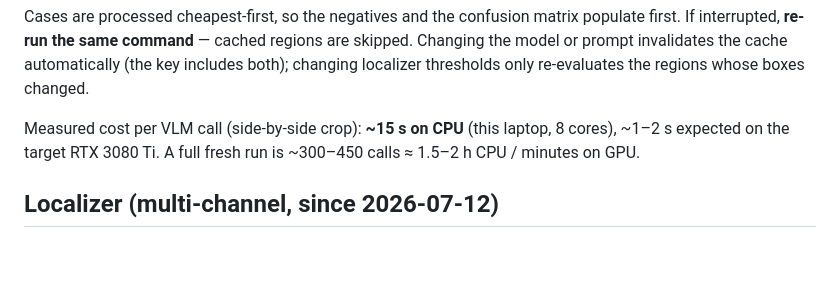
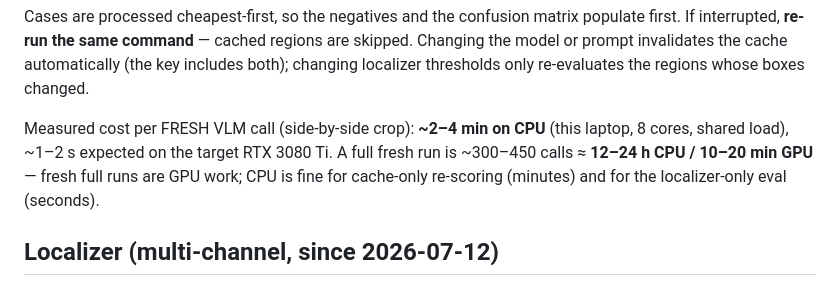
Before and after one commit to aurelien-aqr/ARSI-private, a Markdown page: benchmark/README.md, the part around the change. GitHub-like rendering; blank space fills up the shorter version.

Commit message:
benchmark/README: correct CPU cost figure (fresh crop call = 2-4 min, not 15 s)
The 15 s/call estimate divided mostly-cached run wall-times by total calls.
Measured live on a fresh run: ~2-4 min per uncached side-by-side crop call on
this 8-core laptop. Fresh full runs are GPU work; CPU is for cache-only
re-scoring and the localizer-only eval.

Co-Authored-By: Claude Fable 5 <noreply@anthropic.com>

```diff
--- a/benchmark/README.md
+++ b/benchmark/README.md
@@ -64,9 +64,11 @@ are skipped. Changing the model or prompt invalidates the cache automatically
 (the key includes both); changing localizer thresholds only re-evaluates the
 regions whose boxes changed.
 
-Measured cost per VLM call (side-by-side crop): **~15 s on CPU** (this
-laptop, 8 cores), ~1–2 s expected on the target RTX 3080 Ti. A full fresh run
-is ~300–450 calls ≈ 1.5–2 h CPU / minutes on GPU.
+Measured cost per FRESH VLM call (side-by-side crop): **~2–4 min on CPU**
+(this laptop, 8 cores, shared load), ~1–2 s expected on the target RTX
+3080 Ti. A full fresh run is ~300–450 calls ≈ **12–24 h CPU / 10–20 min
+GPU** — fresh full runs are GPU work; CPU is fine for cache-only re-scoring
+(minutes) and for the localizer-only eval (seconds).
 
 ## Localizer (multi-channel, since 2026-07-12)
 
```
